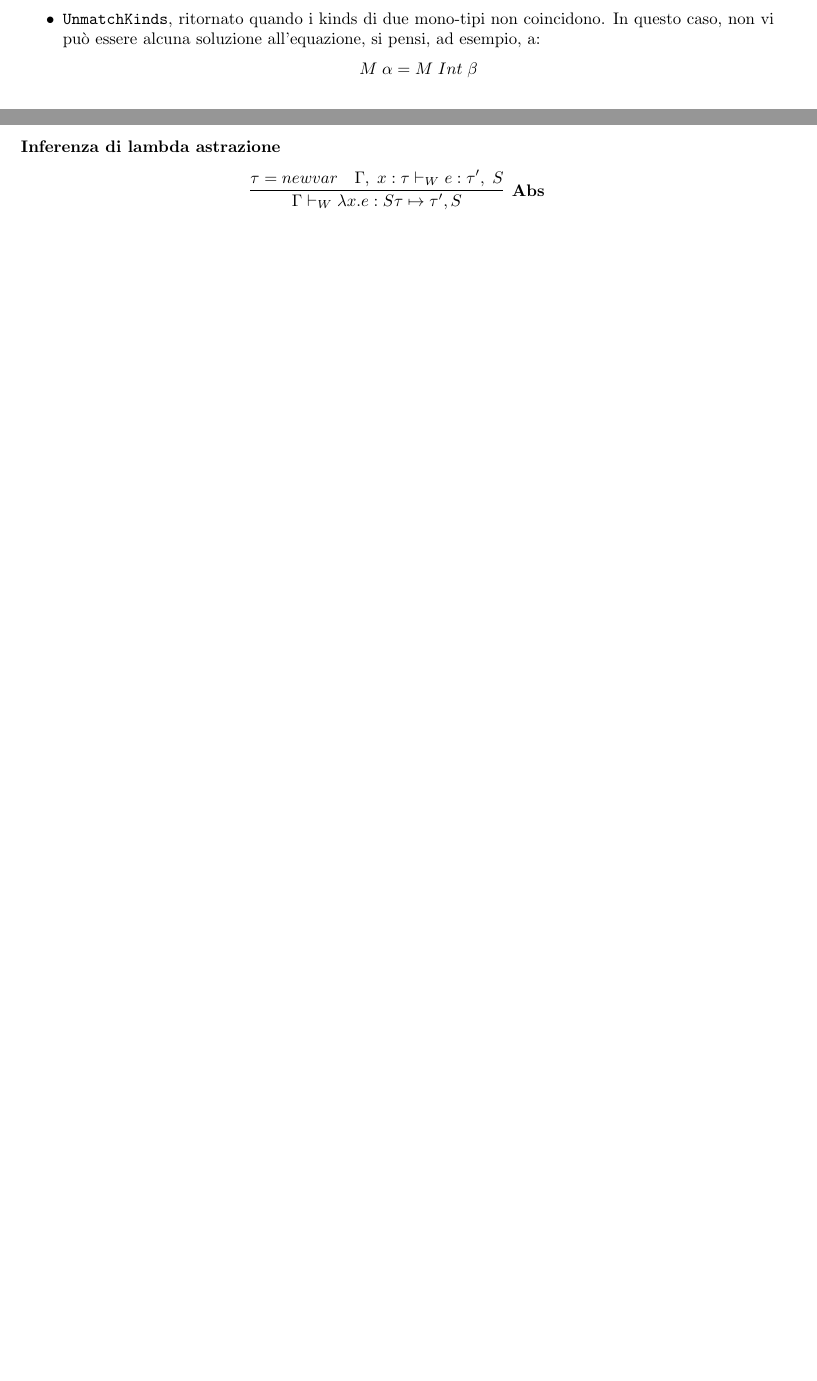
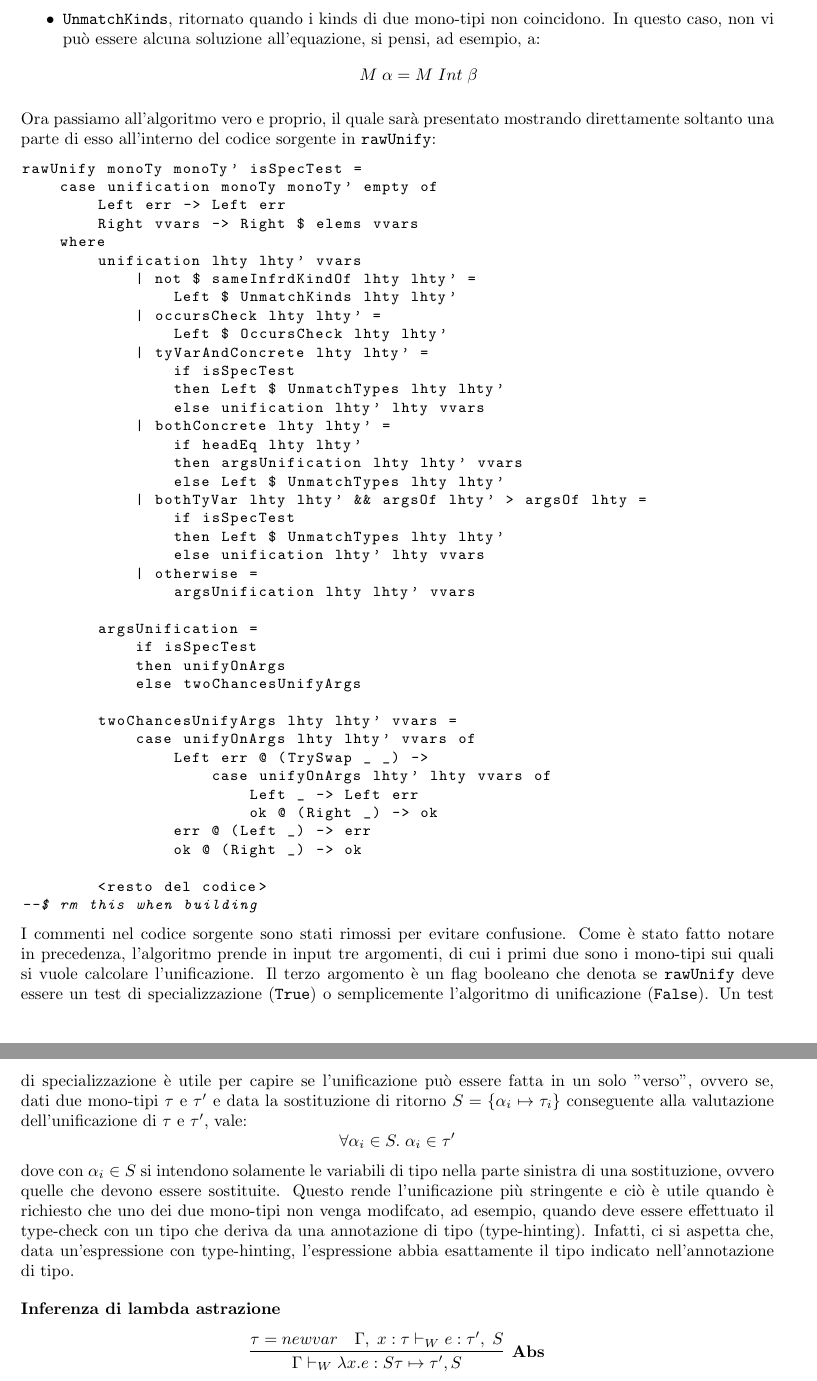
Before and after one commit to bogo8liuk/thesis, a LaTeX thesis (thesis.tex): two parts of pages 24 and 25 of 25 before the commit and two parts of pages 25 and 26 of 26 after it, joined at a grey line, cut so that both start at the same text, the shorter picture padded with empty space. Compiled offline with pdfLaTeX.

Commit message:
wip: explaining rawUnify

```diff
--- a/thesis.tex
+++ b/thesis.tex
@@ -1164,6 +1164,65 @@ Il tipo \texttt{UnificationError} possiede 4 casi d'errore e tutti prendono in i
     può essere alcuna soluzione all'equazione, si pensi, ad esempio, a:
         \[ M \; \alpha = M \; Int \; \beta \]
 \end{itemize}
+Ora passiamo all'algoritmo vero e proprio, il quale sarà presentato mostrando direttamente soltanto una parte di esso
+all'interno del codice sorgente in \texttt{rawUnify}:
+\begin{lstlisting}
+rawUnify monoTy monoTy' isSpecTest =
+    case unification monoTy monoTy' empty of
+        Left err -> Left err
+        Right vvars -> Right $ elems vvars
+    where
+        unification lhty lhty' vvars
+            | not $ sameInfrdKindOf lhty lhty' =
+                Left $ UnmatchKinds lhty lhty'
+            | occursCheck lhty lhty' =
+                Left $ OccursCheck lhty lhty'
+            | tyVarAndConcrete lhty lhty' =
+                if isSpecTest
+                then Left $ UnmatchTypes lhty lhty'
+                else unification lhty' lhty vvars
+            | bothConcrete lhty lhty' =
+                if headEq lhty lhty'
+                then argsUnification lhty lhty' vvars
+                else Left $ UnmatchTypes lhty lhty'
+            | bothTyVar lhty lhty' && argsOf lhty' > argsOf lhty =
+                if isSpecTest
+                then Left $ UnmatchTypes lhty lhty'
+                else unification lhty' lhty vvars
+            | otherwise =
+                argsUnification lhty lhty' vvars
+
+        argsUnification =
+            if isSpecTest
+            then unifyOnArgs
+            else twoChancesUnifyArgs
+
+        twoChancesUnifyArgs lhty lhty' vvars =
+            case unifyOnArgs lhty lhty' vvars of
+                Left err @ (TrySwap _ _) ->
+                    case unifyOnArgs lhty' lhty vvars of
+                        Left _ -> Left err
+                        ok @ (Right _) -> ok
+                err @ (Left _) -> err
+                ok @ (Right _) -> ok
+
+        <resto del codice>
+--$ rm this when building
+\end{lstlisting}
+I commenti nel codice sorgente sono stati rimossi per evitare confusione. Come è stato fatto notare in precedenza,
+l'algoritmo prende in input tre argomenti, di cui i primi due sono i mono-tipi sui quali si vuole calcolare l'unificazione.
+Il terzo argomento è un flag booleano che denota se \texttt{rawUnify} deve essere un test di specializzazione
+(\texttt{True}) o semplicemente l'algoritmo di unificazione (\texttt{False}). Un test di specializzazione è utile per
+capire se l'unificazione può essere fatta in un solo "verso", ovvero se, dati due mono-tipi $ \tau $ e $ \tau' $ e data
+la sostituzione di ritorno $ S = \{ \alpha_i \mapsto \tau_i \} $ conseguente alla valutazione dell'unificazione di
+$ \tau $ e $ \tau' $, vale:
+\[ \forall \alpha_i \in S. \; \alpha_i \in \tau' \]
+dove con $ \alpha_i \in S $ si intendono solamente le variabili di tipo nella parte sinistra di una sostituzione, ovvero
+quelle che devono essere sostituite. Questo rende l'unificazione più stringente
+e ciò è utile quando è richiesto che uno dei due mono-tipi non venga modifcato,
+ad esempio, quando deve essere effettuato il type-check con un tipo che deriva da una annotazione di tipo (type-hinting).
+Infatti, ci si aspetta che, data un'espressione con type-hinting, l'espressione abbia esattamente il tipo indicato
+nell'annotazione di tipo.
 
 \paragraph{Inferenza di lambda astrazione}
 \[ \infer[\textbf{Abs}]{\Gamma \vdash_W \lambda x. e : S\tau \mapsto \tau', S}{\tau = newvar & \Gamma, \; x : \tau \vdash_W e : \tau', \; S} \]
```
